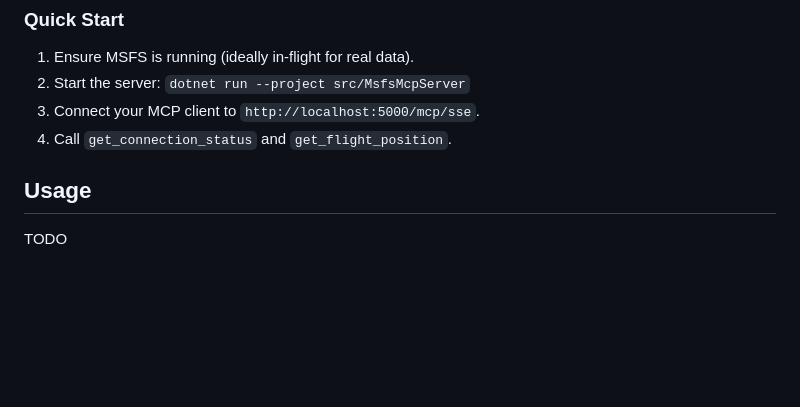
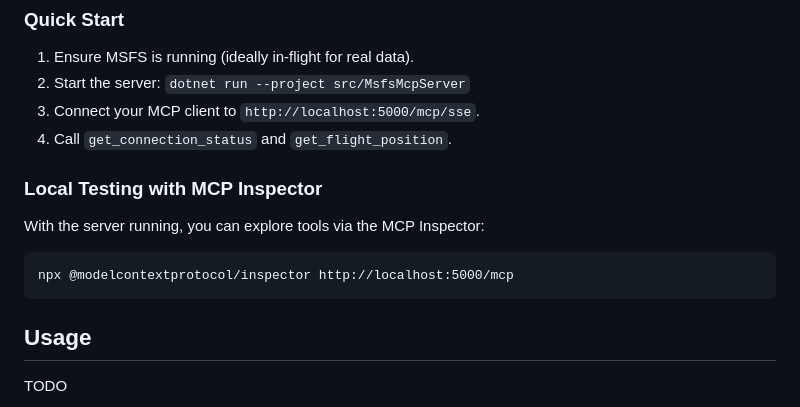
Before and after one commit to TheDigitalNinja/MSFS-SimConnect-MCP, a Markdown page: README.md, the part around the change. GitHub-like rendering; blank space fills up the shorter version.

Commit message:
Add mcp inspector section

````diff
--- a/README.md
+++ b/README.md
@@ -68,6 +68,14 @@ The server runs on `http://localhost:5000` with SSE transport. Use the SSE endpo
 3. Connect your MCP client to `http://localhost:5000/mcp/sse`.
 4. Call `get_connection_status` and `get_flight_position`.
 
+### Local Testing with MCP Inspector
+
+With the server running, you can explore tools via the MCP Inspector:
+
+```
+npx @modelcontextprotocol/inspector http://localhost:5000/mcp
+```
+
 ## Usage
 
 TODO
````
